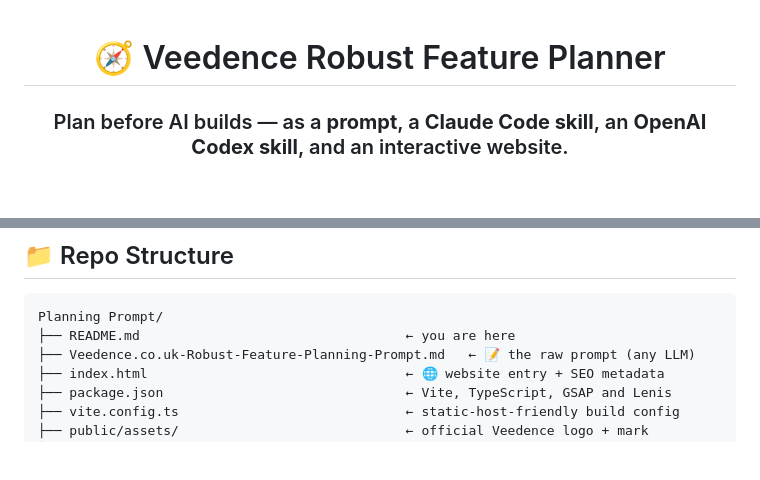
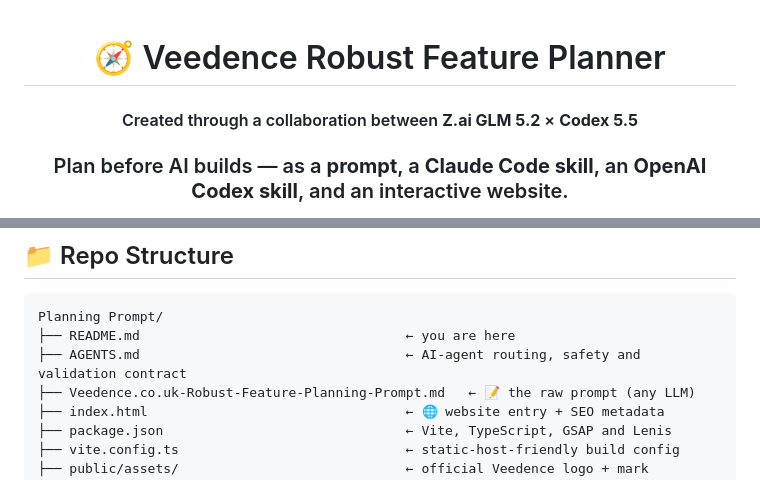
Before and after one commit to Sim2K/Planning-Prompt, a Markdown page: README.md, 2 parts joined by grey strips. Drawn GitHub-style; blank space fills up the shorter version.

Commit message:
AGENTS.md added. Red me updated.

````diff
--- a/README.md
+++ b/README.md
@@ -1,6 +1,8 @@
 <div align="center">
 
 # 🧭 Veedence Robust Feature Planner
+
+#### Created through a collaboration between **Z.ai GLM 5.2** × **Codex 5.5**
 
 ### Plan before AI builds — as a **prompt**, a **Claude Code skill**, an **OpenAI Codex skill**, and an interactive website.
 
@@ -358,6 +360,7 @@ Only for the **optional** plan validator. The skill produces full plans without
 ```
 Planning Prompt/
 ├── README.md                                  ← you are here
+├── AGENTS.md                                  ← AI-agent routing, safety and validation contract
 ├── Veedence.co.uk-Robust-Feature-Planning-Prompt.md   ← 📝 the raw prompt (any LLM)
 ├── index.html                                 ← 🌐 website entry + SEO metadata
 ├── package.json                               ← Vite, TypeScript, GSAP and Lenis
````
Also changed, not shown: AGENTS.md (added, +199 -0 lines).
